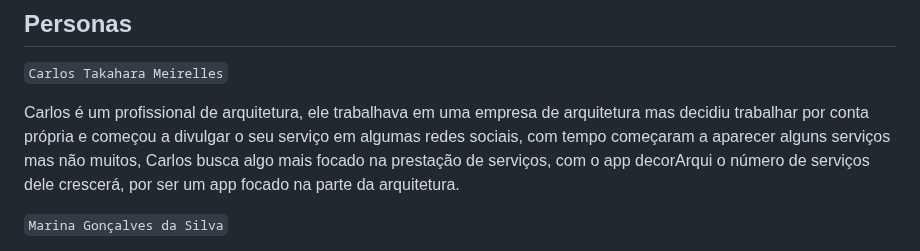
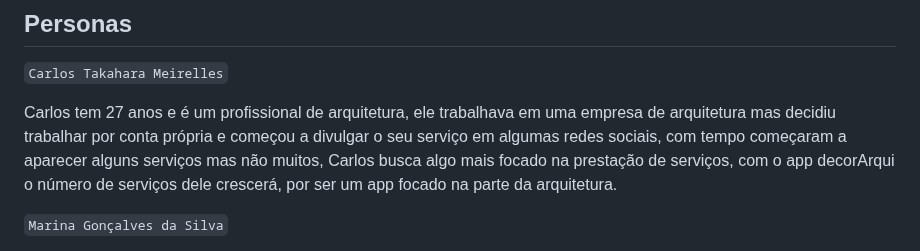
Before and after one commit to ICEI-PUC-Minas-PMV-ADS/pmv-ads-2023-2-e4-proj-infra-t4-decorarqui, a Markdown page: docs/02-Especificação do Projeto.md, the part around the change. GitHub-like rendering.

```diff
--- a/docs/02-Especificação do Projeto.md
+++ b/docs/02-Especificação do Projeto.md
@@ -6,7 +6,7 @@ Definição do problema e ideia de solução a partir da perspectiva do usuário
 
 `Carlos Takahara Meirelles`
 
-Carlos é um profissional de arquitetura, ele trabalhava em uma empresa de arquitetura mas decidiu trabalhar por conta própria e começou a divulgar o seu serviço em algumas redes sociais, com tempo começaram a aparecer alguns serviços mas não muitos, Carlos busca algo mais focado na prestação de serviços, com o app decorArqui o número de serviços dele crescerá, por ser um app focado na parte da arquitetura.
+Carlos tem 27 anos e é um profissional de arquitetura, ele trabalhava em uma empresa de arquitetura mas decidiu trabalhar por conta própria e começou a divulgar o seu serviço em algumas redes sociais, com tempo começaram a aparecer alguns serviços mas não muitos, Carlos busca algo mais focado na prestação de serviços, com o app decorArqui o número de serviços dele crescerá, por ser um app focado na parte da arquitetura.
 
 `Marina Gonçalves da Silva`
 
```
